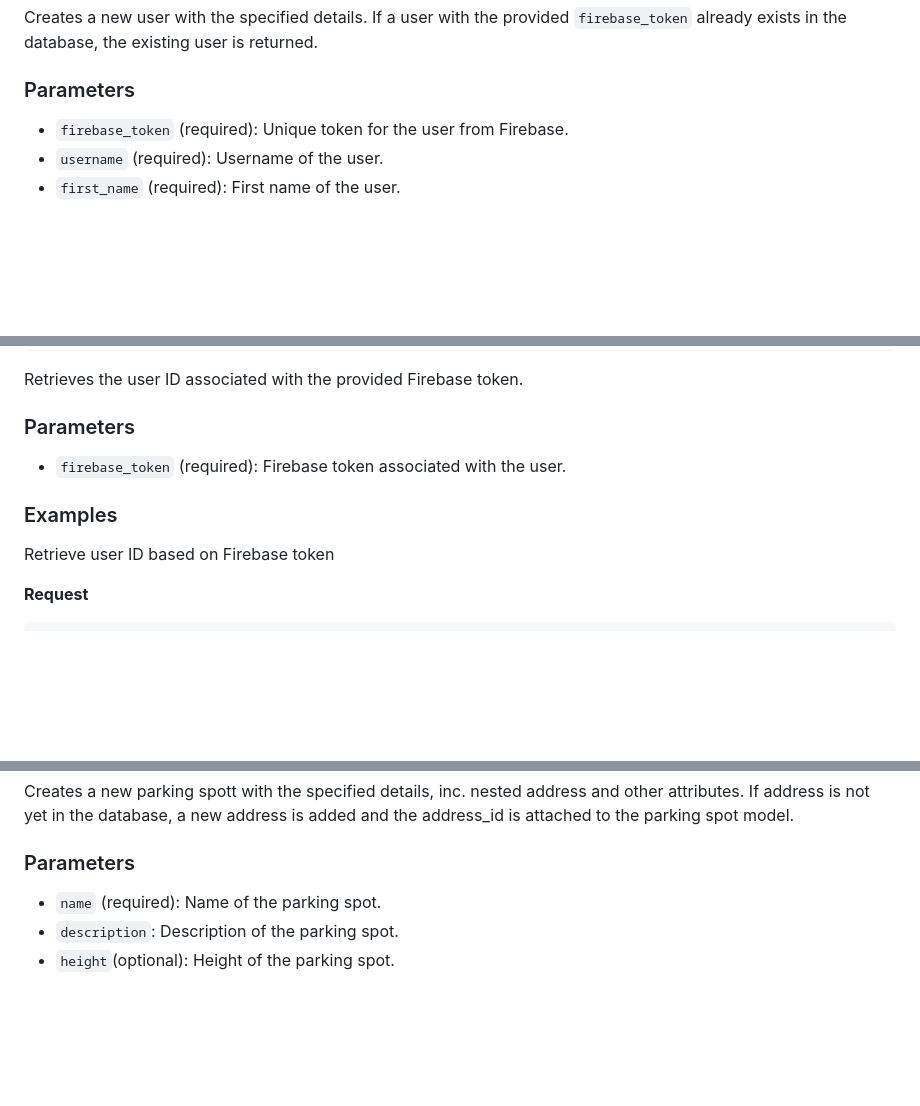
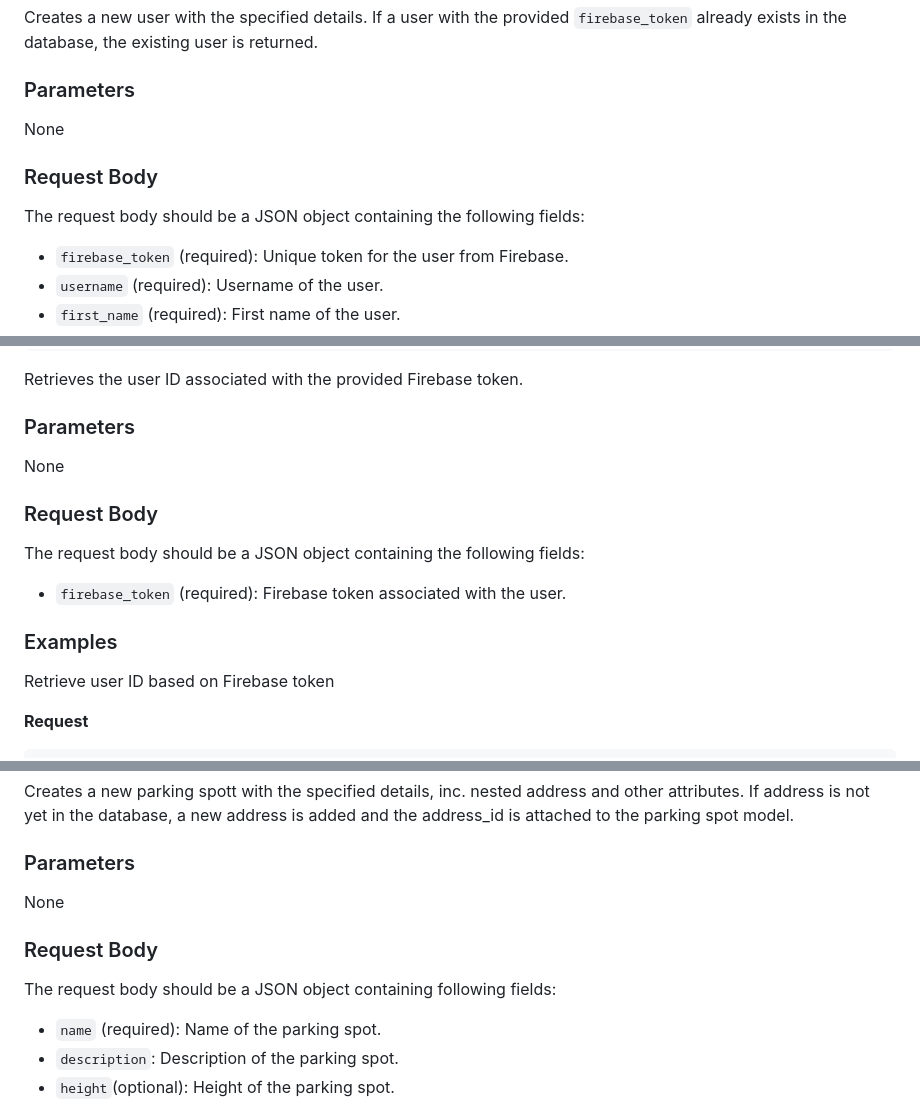
Before and after one commit to MichalTaczala/renting_parking_spaces_app, a Markdown page: docs/api.md, 3 parts joined by grey strips. GitHub-like rendering; blank space fills up the shorter version.

Commit message:
doc: api update, distinguish between params and request body json

```diff
--- a/docs/api.md
+++ b/docs/api.md
@@ -18,6 +18,10 @@ POST /users/create
 Creates a new user with the specified details. If a user with the provided `firebase_token` already exists in the database, the existing user is returned.
 
 ### Parameters
+None
+
+### Request Body
+The request body should be a JSON object containing the following fields:
 - `firebase_token` (required): Unique token for the user from Firebase.
 - `username` (required): Username of the user.
 - `first_name` (required): First name of the user.
@@ -173,9 +177,11 @@ GET /users/id
 Retrieves the user ID associated with the provided Firebase token.
 
 ### Parameters
+None
+### Request Body
+The request body should be a JSON object containing the following fields:
 - `firebase_token` (required): Firebase token associated with the user.
 ### Examples
-
 Retrieve user ID based on Firebase token
 
 **Request**
@@ -277,6 +283,10 @@ POST /api/parking_spots/create
 Creates a new parking spott with the specified details, inc. nested address and other attributes. If address is not yet in the database, a new address is added and the address_id is attached to the parking spot model.
 
 ### Parameters
+None
+
+### Request Body
+The request body should be a JSON object containing following fields:
 - `name` (required): Name of the parking spot.
 - `description`: Description of the parking spot.
 - `height`(optional): Height of the parking spot.
```
